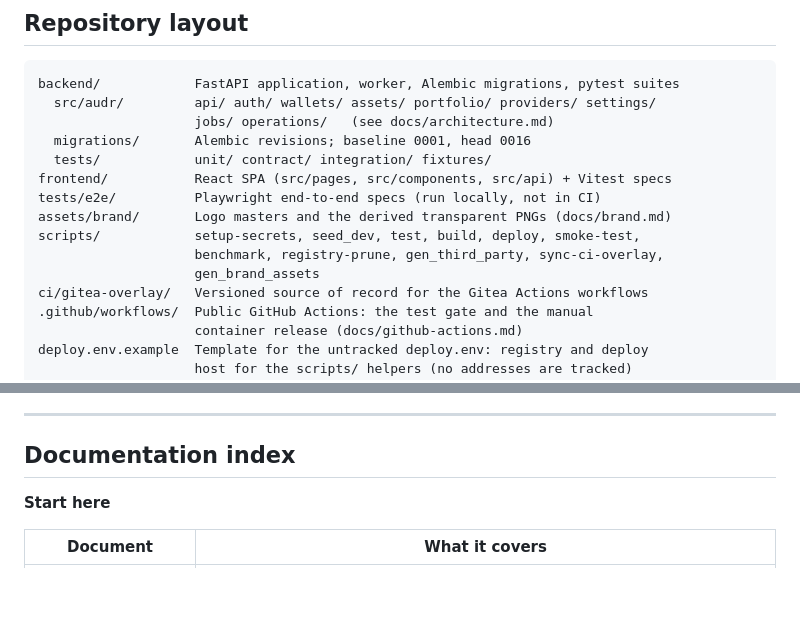
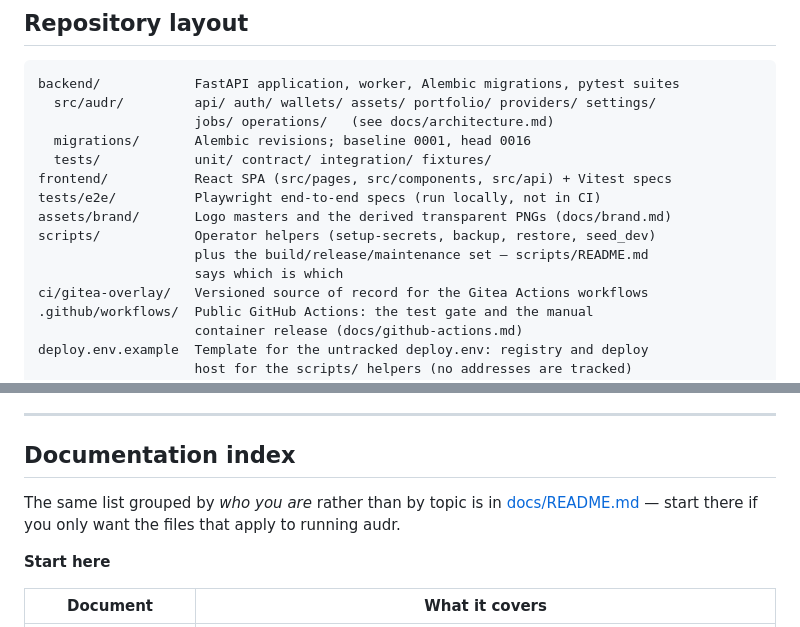
Before and after one commit to br3d/audr, a Markdown page: README.md, 2 parts joined by grey strips. GitHub-like rendering; blank space fills up the shorter version.

```diff
--- a/README.md
+++ b/README.md
@@ -155,9 +155,9 @@ backend/            FastAPI application, worker, Alembic migrations, pytest suit
 frontend/           React SPA (src/pages, src/components, src/api) + Vitest specs
 tests/e2e/          Playwright end-to-end specs (run locally, not in CI)
 assets/brand/       Logo masters and the derived transparent PNGs (docs/brand.md)
-scripts/            setup-secrets, seed_dev, test, build, deploy, smoke-test,
-                    benchmark, registry-prune, gen_third_party, sync-ci-overlay,
-                    gen_brand_assets
+scripts/            Operator helpers (setup-secrets, backup, restore, seed_dev)
+                    plus the build/release/maintenance set — scripts/README.md
+                    says which is which
 ci/gitea-overlay/   Versioned source of record for the Gitea Actions workflows
 .github/workflows/  Public GitHub Actions: the test gate and the manual
                     container release (docs/github-actions.md)
@@ -213,6 +213,10 @@ debugging against containers, and the shared-checkout worktree rules — is in
 ---
 
 ## Documentation index
+
+The same list grouped by *who you are* rather than by topic is in
+[docs/README.md](docs/README.md) — start there if you only want the files that
+apply to running audr.
 
 **Start here**
 
```
Also changed, not shown: docs/README.md (added, +59 -0 lines), scripts/README.md (added, +47 -0 lines).
